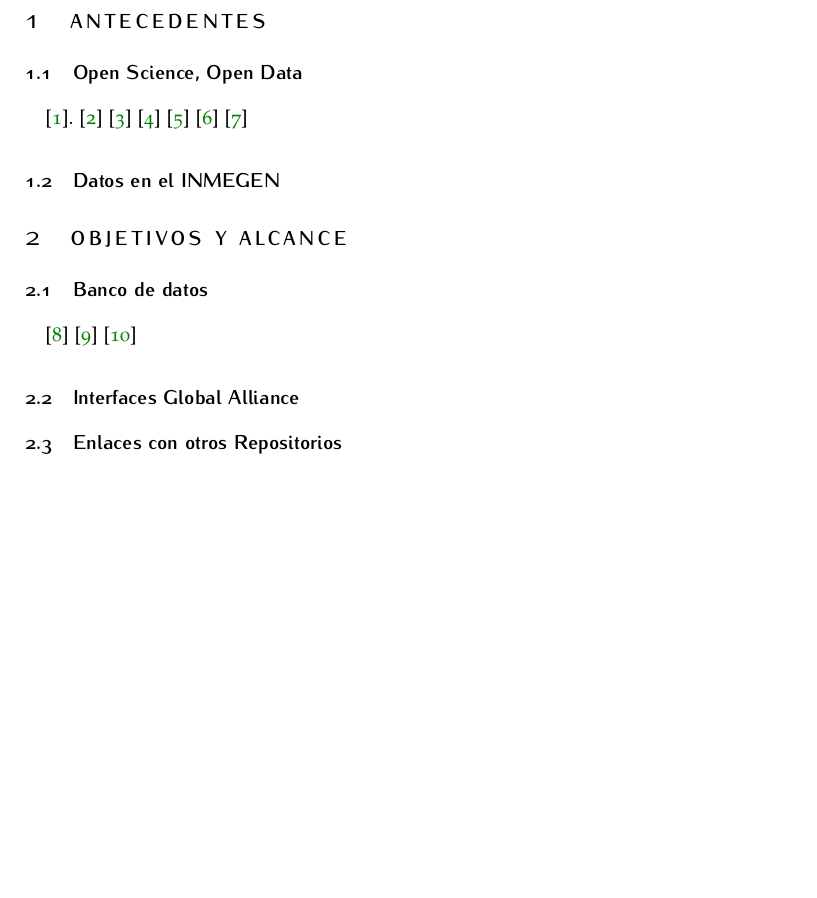
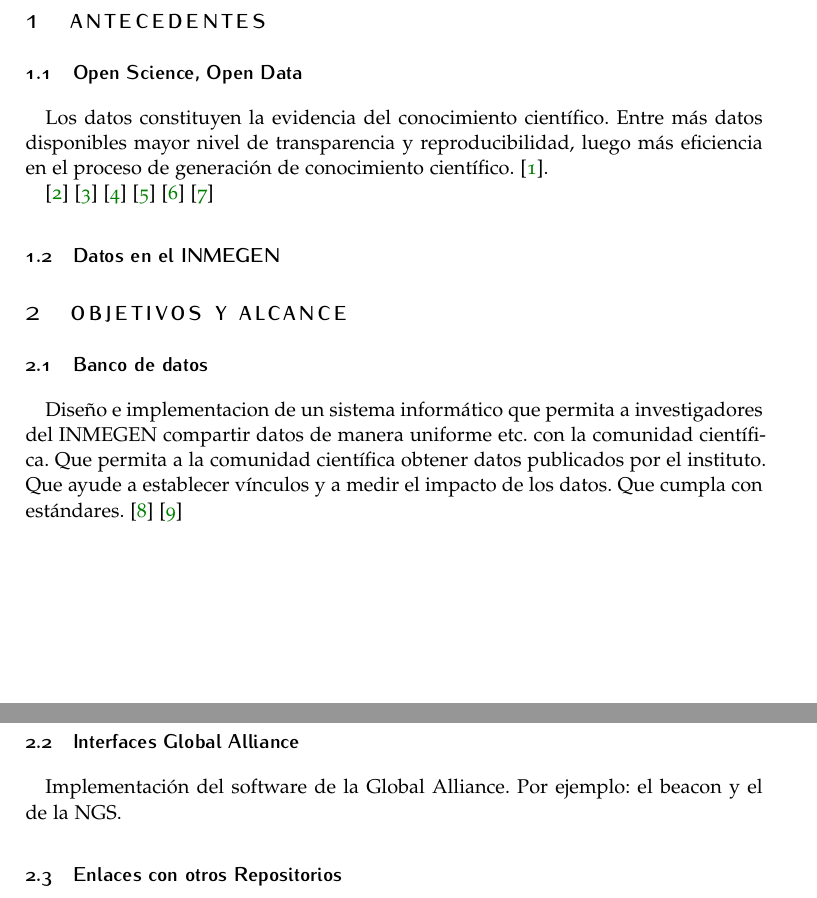
Before and after one commit to DDT-INMEGEN/opendata, a LaTeX document (bank/article_4.tex): part of page 1 of 3 before the commit and two parts of pages 1 and 2 of 3 after it, the two joined at a grey line, cut so that both start at the same text, the shorter picture padded with empty space. Compiled offline with pdfLaTeX.

Commit message:
unas ideas nomas

```diff
--- a/bank/article_4.tex
+++ b/bank/article_4.tex
@@ -51,7 +51,13 @@ BCOR5mm, % Binding correction
 
 
 \subsection{Open Science, Open Data}
-\cite{molloy_open_2011}.
+
+Los datos constituyen la evidencia del conocimiento científico. Entre
+más datos disponibles mayor nivel de transparencia y reproducibilidad,
+luego más eficiencia en el proceso de generación de conocimiento
+científico. \cite{molloy_open_2011}.
+
+
 \cite{walport_sharing_2011}
 \cite{piwowar_sharing_2007}
 \cite{alsheikh-ali_public_2011}
@@ -66,11 +72,19 @@ BCOR5mm, % Binding correction
 
 
 \subsection{Banco de datos}
+
+Diseño e implementacion de un sistema informático que permita a
+investigadores del INMEGEN compartir datos de manera uniforme etc. con
+la comunidad científica. Que permita a la comunidad científica obtener
+datos publicados por el instituto. Que ayude a establecer vínculos y a
+medir el impacto de los datos. Que cumpla con estándares.
 \cite{_data_????}
 \cite{altman_proposed_2007}
-\cite{hrynaszkiewicz_call_2010}
+
 
 \subsection{Interfaces Global Alliance}
+Implementación del software de la Global Alliance. Por ejemplo: el
+beacon y el de la NGS.
 
 
 \subsection{Enlaces con otros Repositorios}
```
Also changed, not shown: bank/article_4.tex (9 more changed lines).
